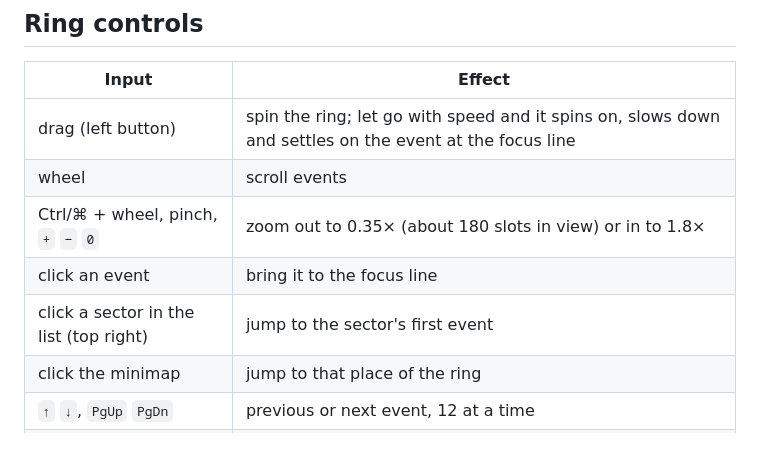
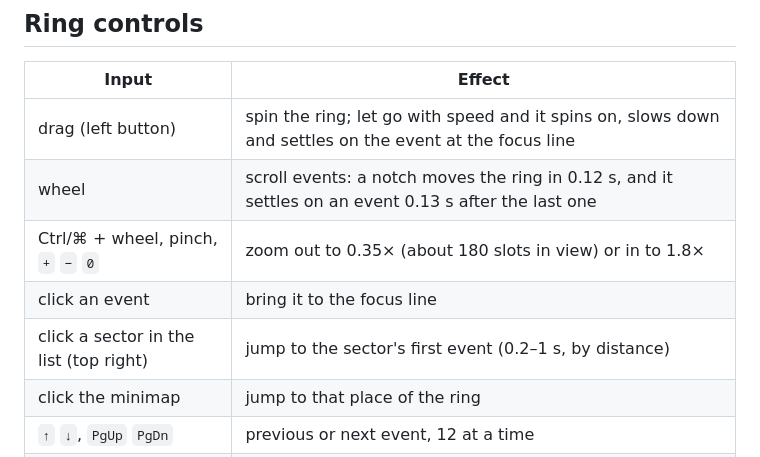
Before and after one commit to vadzimchudzin/vespera, a Markdown page: tools/engine-viz/README.md, the part around one of its changes. Drawn GitHub-style.

```diff
--- a/tools/engine-viz/README.md
+++ b/tools/engine-viz/README.md
@@ -50,10 +51,10 @@ only for the markets it recorded.
 | Input | Effect |
 |---|---|
 | drag (left button) | spin the ring; let go with speed and it spins on, slows down and settles on the event at the focus line |
-| wheel | scroll events |
+| wheel | scroll events: a notch moves the ring in 0.12 s, and it settles on an event 0.13 s after the last one |
 | Ctrl/⌘ + wheel, pinch, `+` `−` `0` | zoom out to 0.35× (about 180 slots in view) or in to 1.8× |
 | click an event | bring it to the focus line |
-| click a sector in the list (top right) | jump to the sector's first event |
+| click a sector in the list (top right) | jump to the sector's first event (0.2–1 s, by distance) |
 | click the minimap | jump to that place of the ring |
 | `↑` `↓`, `PgUp` `PgDn` | previous or next event, 12 at a time |
 | `Home` | back to BTC 15m |
```
Also changed, not shown: other parts of tools/engine-viz/README.md (+56 -21 lines), docs/V2MONEY_PLAN.md (+6 -0 lines).
